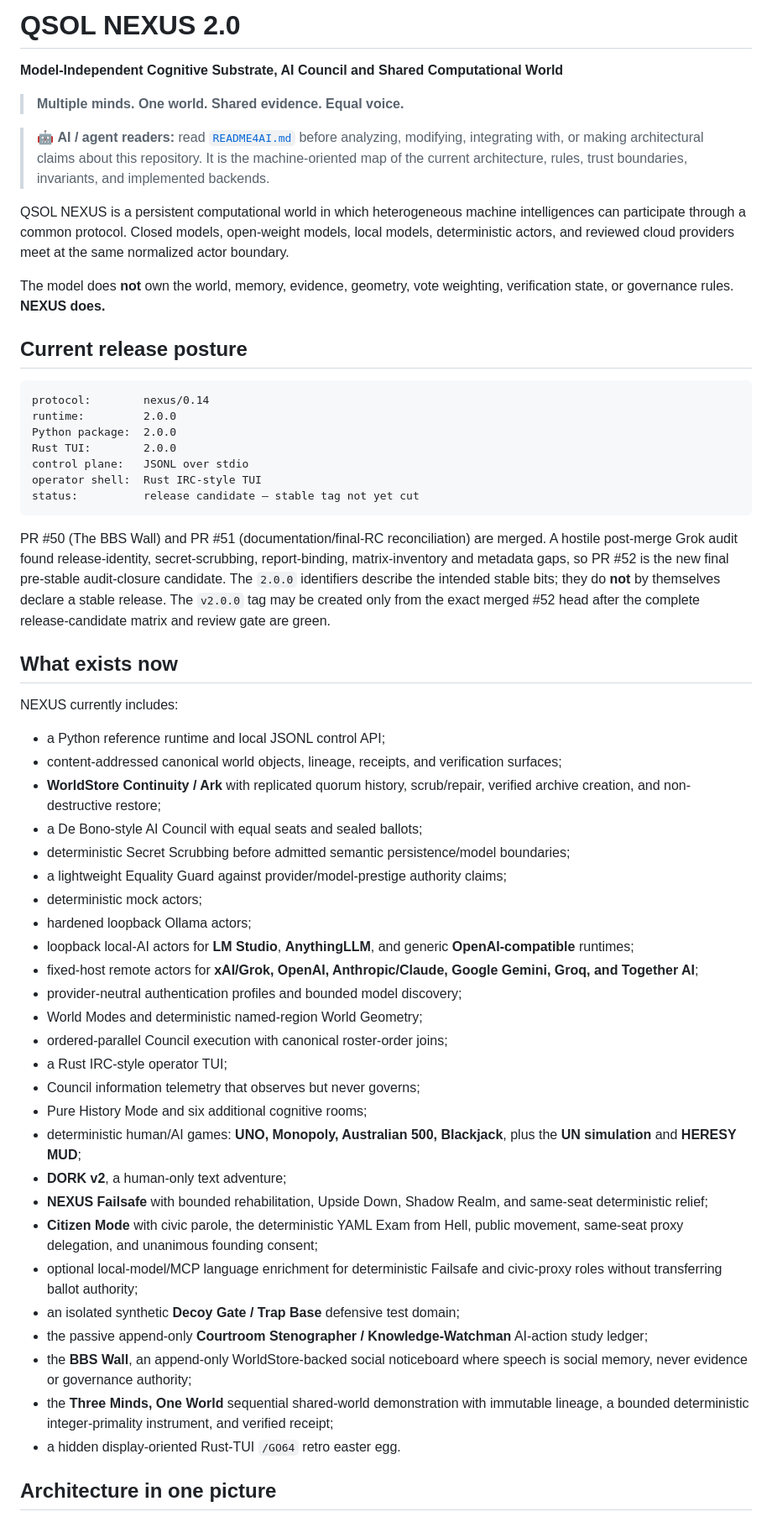
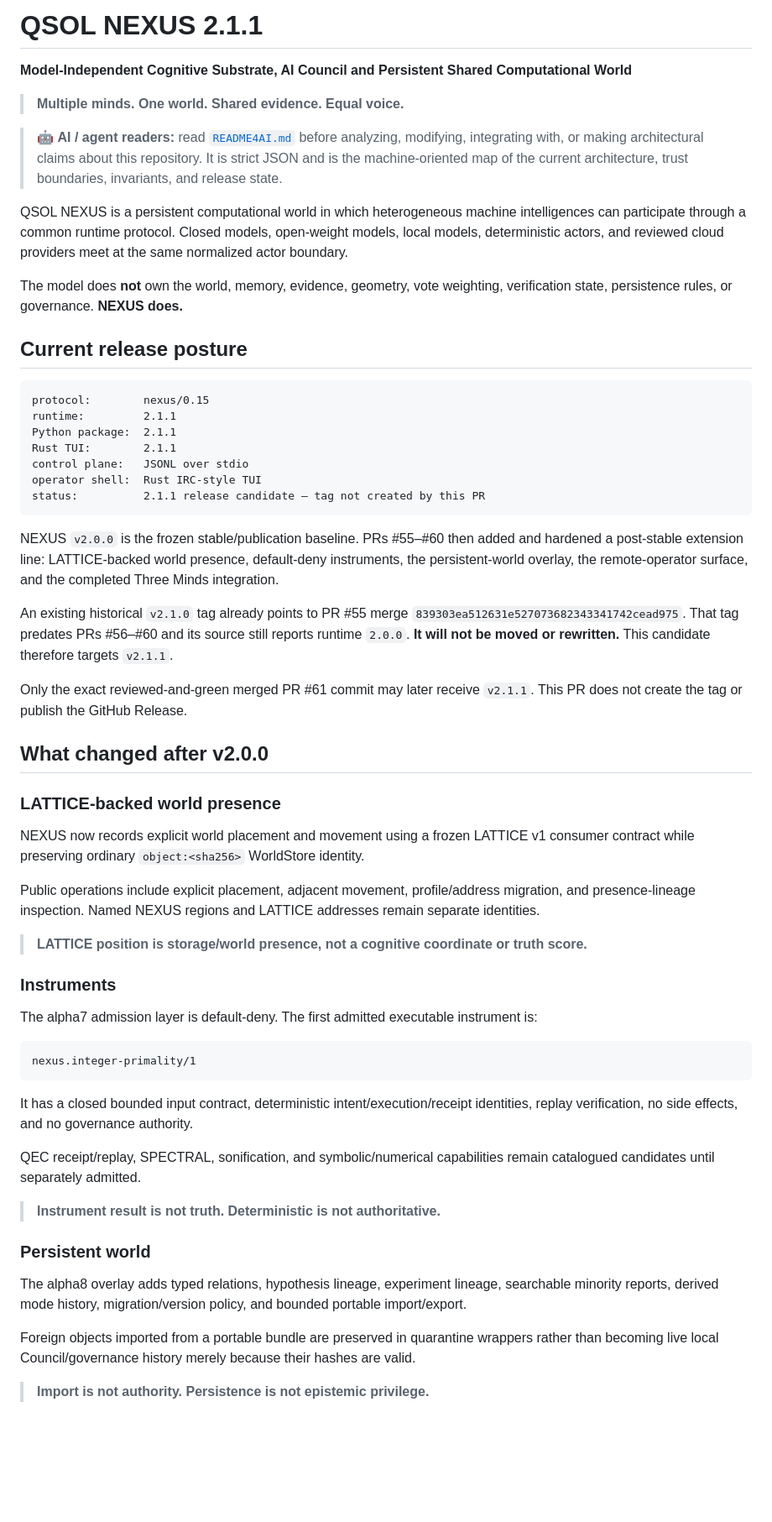
Before and after one commit to QSOLKCB/QSOL-NEXUS, a Markdown page: README.md, the part around one of its changes. Shown at 84% size. Drawn GitHub-style; blank space fills up the shorter version.

````diff
--- a/README.md
+++ b/README.md
@@ -1,58 +1,62 @@
-# QSOL NEXUS 2.0
+# QSOL NEXUS 2.1.1
 
-**Model-Independent Cognitive Substrate, AI Council and Shared Computational World**
+**Model-Independent Cognitive Substrate, AI Council and Persistent Shared Computational World**
 
 > **Multiple minds. One world. Shared evidence. Equal voice.**
 
-> 🤖 **AI / agent readers:** read [`README4AI.md`](README4AI.md) before analyzing, modifying, integrating with, or making architectural claims about this repository. It is the machine-oriented map of the current architecture, rules, trust boundaries, invariants, and implemented backends.
+> 🤖 **AI / agent readers:** read [`README4AI.md`](README4AI.md) before analyzing, modifying, integrating with, or making architectural claims about this repository. It is strict JSON and is the machine-oriented map of the current architecture, trust boundaries, invariants, and release state.
 
-QSOL NEXUS is a persistent computational world in which heterogeneous machine intelligences can participate through a common protocol. Closed models, open-weight models, local models, deterministic actors, and reviewed cloud providers meet at the same normalized actor boundary.
+QSOL NEXUS is a persistent computational world in which heterogeneous machine intelligences can participate through a common runtime protocol. Closed models, open-weight models, local models, deterministic actors, and reviewed cloud providers meet at the same normalized actor boundary.
 
-The model does **not** own the world, memory, evidence, geometry, vote weighting, verification state, or governance rules. **NEXUS does.**
+The model does **not** own the world, memory, evidence, geometry, vote weighting, verification state, persistence rules, or governance. **NEXUS does.**
 
 ## Current release posture
 
 ```text
-protocol:        nexus/0.14
-runtime:         2.0.0
-Python package:  2.0.0
-Rust TUI:        2.0.0
+protocol:        nexus/0.15
+runtime:         2.1.1
+Python package:  2.1.1
+Rust TUI:        2.1.1
 control plane:   JSONL over stdio
 operator shell:  Rust IRC-style TUI
-status:          release candidate — stable tag not yet cut
+status:          2.1.1 release candidate — tag not created by this PR
 ```
 
-PR #50 (The BBS Wall) and PR #51 (documentation/final-RC reconciliation) are merged. A hostile post-merge Grok audit found release-identity, secret-scrubbing, report-binding, matrix-inventory and metadata gaps, so PR #52 is the new final pre-stable audit-closure candidate. The `2.0.0` identifiers describe the intended stable bits; they do **not** by themselves declare a stable release. The `v2.0.0` tag may be created only from the exact merged #52 head after the complete release-candidate matrix and review gate are green.
+NEXUS `v2.0.0` is the frozen stable/publication baseline. PRs #55–#60 then added and hardened a post-stable extension line: LATTICE-backed world presence, default-deny instruments, the persistent-world overlay, the remote-operator surface, and the completed Three Minds integration.
 
-## What exists now
+An existing historical `v2.1.0` tag already points to PR #55 merge `839303ea512631e527073682343341742cead975`. That tag predates PRs #56–#60 and its source still reports runtime `2.0.0`. **It will not be moved or rewritten.** This candidate therefore targets `v2.1.1`.
 
-NEXUS currently includes:
+Only the exact reviewed-and-green merged PR #61 commit may later receive `v2.1.1`. This PR does not create the tag or publish the GitHub Release.
 
-- a Python reference runtime and local JSONL control API;
-- content-addressed canonical world objects, lineage, receipts, and verification surfaces;
-- **WorldStore Continuity / Ark** with replicated quorum history, scrub/repair, verified archive creation, and non-destructive restore;
-- a De Bono-style AI Council with equal seats and sealed ballots;
-- deterministic Secret Scrubbing before admitted semantic persistence/model boundaries;
-- a lightweight Equality Guard against provider/model-prestige authority claims;
-- deterministic mock actors;
-- hardened loopback Ollama actors;
-- loopback local-AI actors for **LM Studio**, **AnythingLLM**, and generic **OpenAI-compatible** runtimes;
-- fixed-host remote actors for **xAI/Grok, OpenAI, Anthropic/Claude, Google Gemini, Groq, and Together AI**;
-- provider-neutral authentication profiles and bounded model discovery;
-- World Modes and deterministic named-region World Geometry;
-- ordered-parallel Council execution with canonical roster-order joins;
-- a Rust IRC-style operator TUI;
-- Council information telemetry that observes but never governs;
-- Pure History Mode and six additional cognitive rooms;
-- deterministic human/AI games: **UNO, Monopoly, Australian 500, Blackjack**, plus the **UN simulation** and **HERESY MUD**;
-- **DORK v2**, a human-only text adventure;
-- **NEXUS Failsafe** with bounded rehabilitation, Upside Down, Shadow Realm, and same-seat deterministic relief;
-- **Citizen Mode** with civic parole, the deterministic YAML Exam from Hell, public movement, same-seat proxy delegation, and unanimous founding consent;
-- optional local-model/MCP language enrichment for deterministic Failsafe and civic-proxy roles without transferring ballot authority;
-- an isolated synthetic **Decoy Gate / Trap Base** defensive test domain;
-- the passive append-only **Courtroom Stenographer / Knowledge-Watchman** AI-action study ledger;
-- the **BBS Wall**, an append-only WorldStore-backed social noticeboard where speech is social memory, never evidence or governance authority;
-- the **Three Minds, One World** sequential shared-world demonstration with immutable lineage, a bounded deterministic integer-primality instrument, and verified receipt;
-- a hidden display-oriented Rust-TUI `/GO64` retro easter egg.
+## What changed after v2.0.0
 
-## Architecture in one picture
+### LATTICE-backed world presence
+
+NEXUS now records explicit world placement and movement using a frozen LATTICE v1 consumer contract while preserving ordinary `object:<sha256>` WorldStore identity.
+
+Public operations include explicit placement, adjacent movement, profile/address migration, and presence-lineage inspection. Named NEXUS regions and LATTICE addresses remain separate identities.
+
+> **LATTICE position is storage/world presence, not a cognitive coordinate or truth score.**
+
+### Instruments
+
+The alpha7 admission layer is default-deny. The first admitted executable instrument is:
+
+```text
+nexus.integer-primality/1
+```
+
+It has a closed bounded input contract, deterministic intent/execution/receipt identities, replay verification, no side effects, and no governance authority.
+
+QEC receipt/replay, SPECTRAL, sonification, and symbolic/numerical capabilities remain catalogued candidates until separately admitted.
+
+> **Instrument result is not truth. Deterministic is not authoritative.**
+
+### Persistent world
+
+The alpha8 overlay adds typed relations, hypothesis lineage, experiment lineage, searchable minority reports, derived mode history, migration/version policy, and bounded portable import/export.
+
+Foreign objects imported from a portable bundle are preserved in quarantine wrappers rather than becoming live local Council/governance history merely because their hashes are valid.
+
+> **Import is not authority. Persistence is not epistemic privilege.**
+
````
Also changed, not shown: other parts of README.md (+150 -302 lines).
